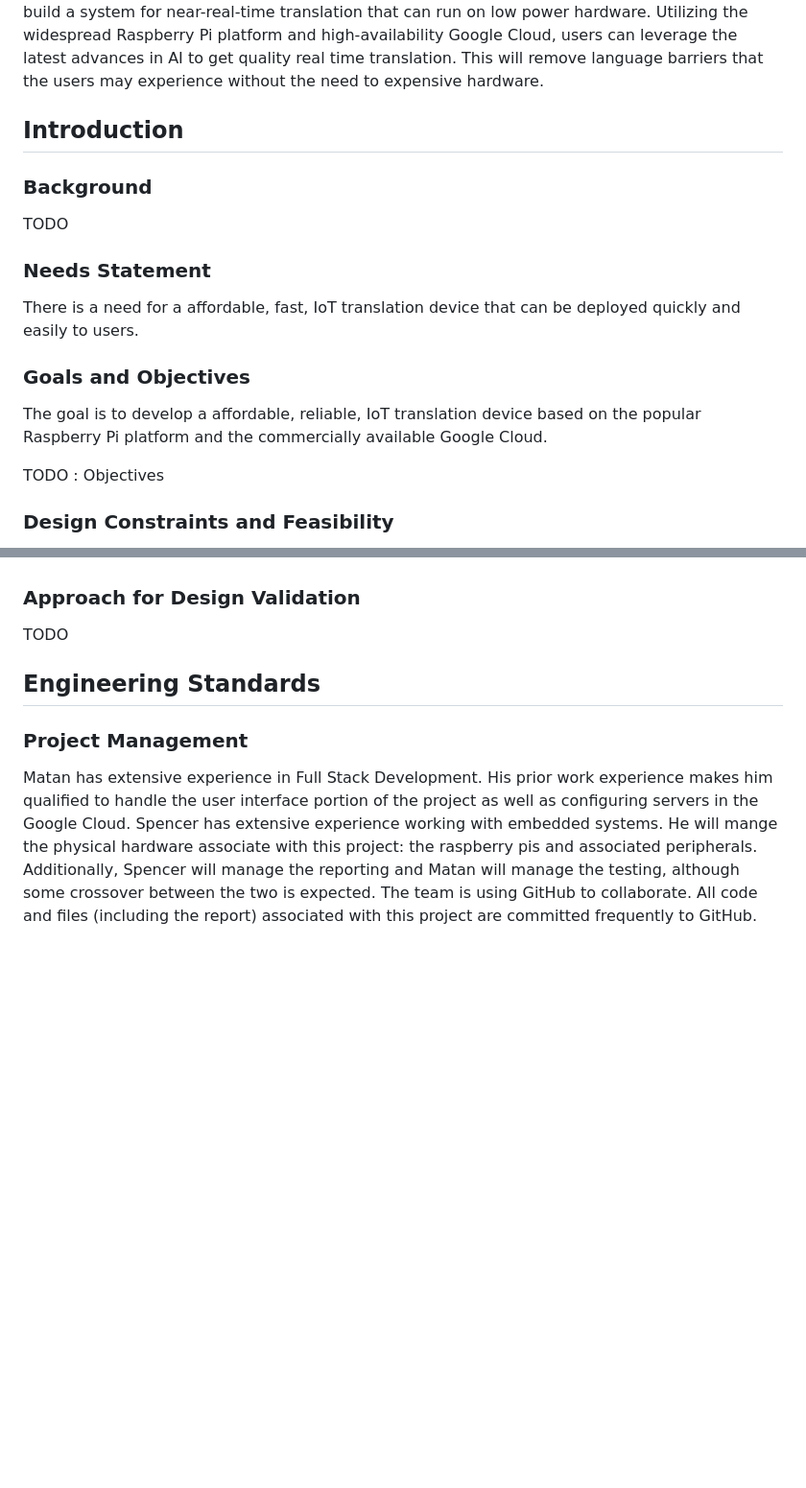
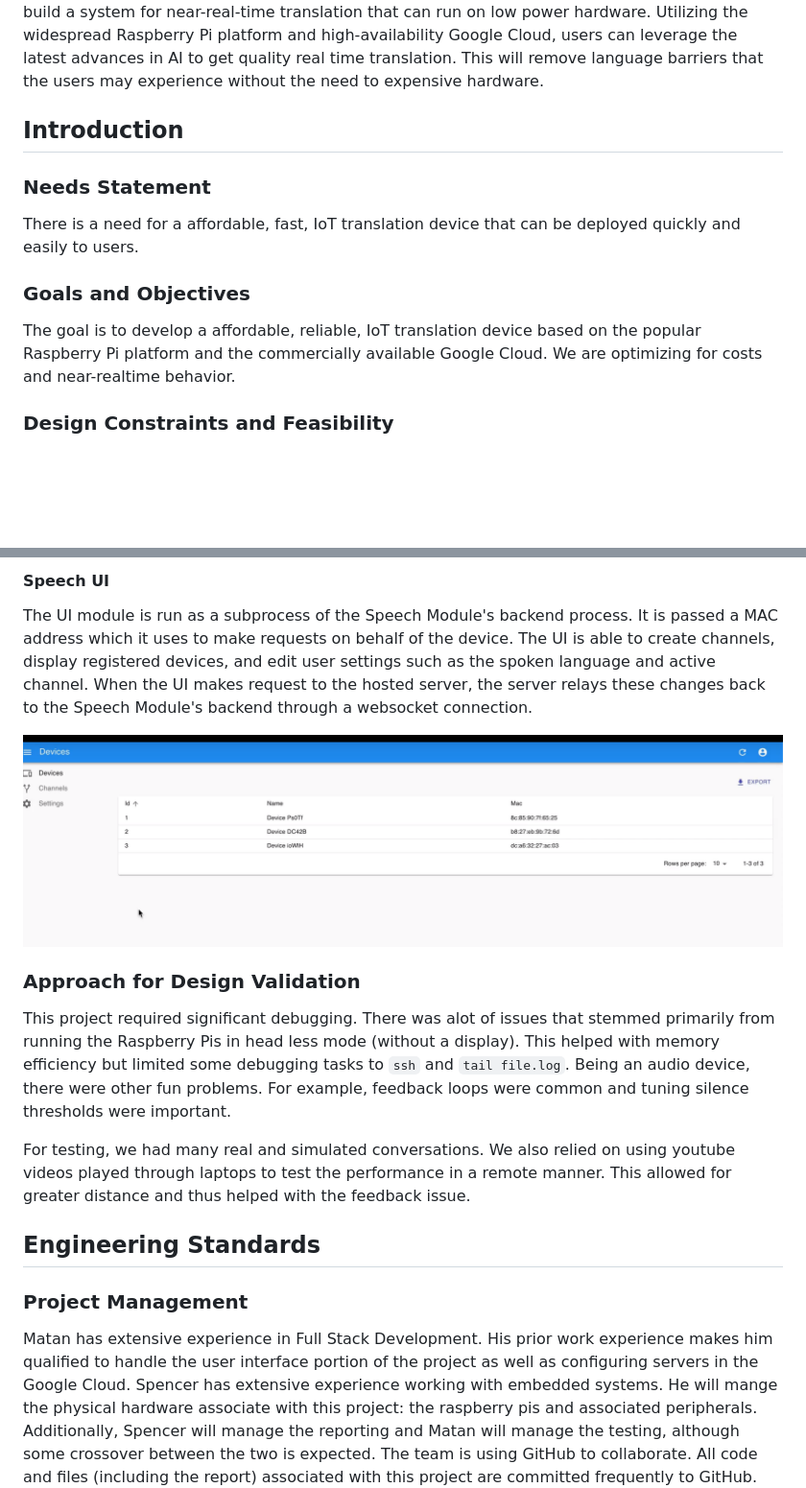
Before and after one commit to matanbroner/PiTranslator, a Markdown page: readme.md, 2 parts joined by grey strips. Shown at 96% size. Rendered like a GitHub page; pictures changed too: ui_screenshot.png (added); blank space fills up the shorter version.

```diff
--- a/readme.md
+++ b/readme.md
@@ -12,19 +12,13 @@ Real time language translation is an important area of research. As the world be
 
 ## Introduction
 
-### Background
-
-TODO
-
 ### Needs Statement
 
 There is a need for a affordable, fast, IoT translation device that can be deployed quickly and easily to users.
 
 ### Goals and Objectives
 
-The goal is to develop a affordable, reliable, IoT translation device based on the popular Raspberry Pi platform and the commercially available Google Cloud.
-
-TODO : Objectives
+The goal is to develop a affordable, reliable, IoT translation device based on the popular Raspberry Pi platform and the commercially available Google Cloud. We are optimizing for costs and near-realtime behavior.
 
 ### Design Constraints and Feasibility
 
@@ -70,7 +96,14 @@ The runtime is something like 60 min on battery?
+#### Speech UI
+
+The UI module is run as a subprocess of the Speech Module's backend process. It is passed a MAC address which it uses to make requests on behalf of the device. The UI is able to create channels, display registered devices, and edit user settings such as the spoken language and active channel. When the UI makes request to the hosted server, the server relays these changes back to the Speech Module's backend through a websocket connection.
+
+![Screenshot of UI Configuration](ui_screenshot.png)
 
 ### Approach for Design Validation
 
-TODO
+This project required significant debugging. There was alot of issues that stemmed primarily from running the Raspberry Pis in head less mode (without a display). This helped with memory efficiency but limited some debugging tasks to `ssh` and `tail file.log`. Being an audio device, there were other fun problems. For example, feedback loops were common and tuning silence thresholds were important.
+
+For testing, we had many real and simulated conversations. We also relied on using youtube videos played through laptops to test the performance in a remote manner. This allowed for greater distance and thus helped with the feedback issue.
 
 ## Engineering Standards
 
```
Also changed, not shown: other parts of readme.md (+42 -10 lines), diagram.png (added), 2 other files.
